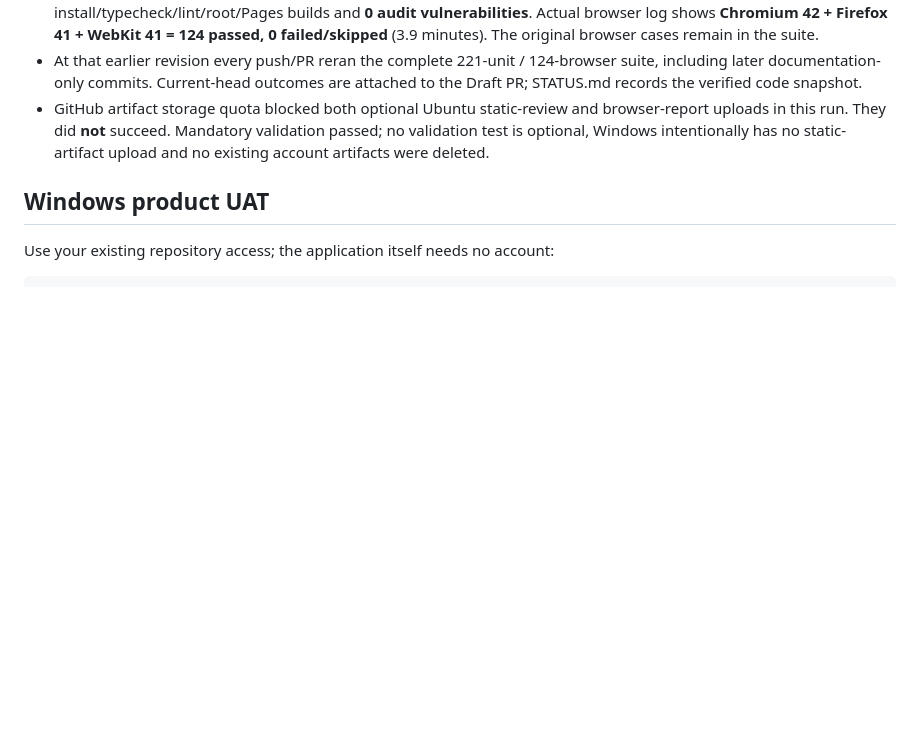
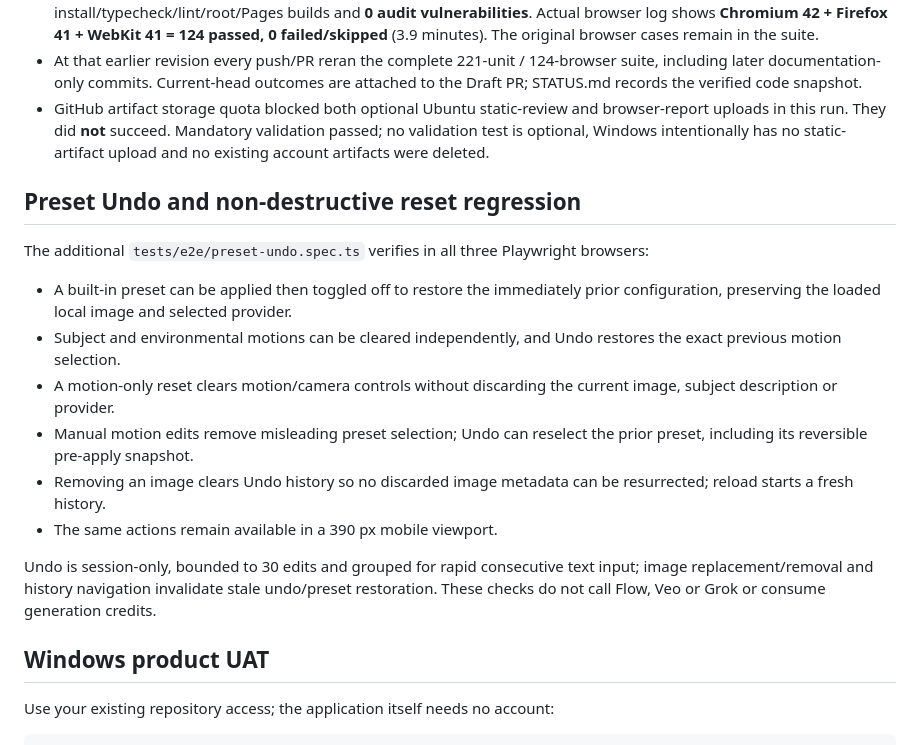
Before and after one commit to bugu-robot/video-prompt-generator, a Markdown page: docs/TESTING.md, the part around the change. Drawn GitHub-style; blank space fills up the shorter version.

Commit message:
docs: record new cross-browser preset undo acceptance checks

```diff
--- a/docs/TESTING.md
+++ b/docs/TESTING.md
@@ -70,6 +70,19 @@ Actual inspected code-fix [CI run 38143409461](https://github.com/bugu-robot/vid
 - At that earlier revision every push/PR reran the complete 221-unit / 124-browser suite, including later documentation-only commits. Current-head outcomes are attached to the Draft PR; STATUS.md records the verified code snapshot.
 - GitHub artifact storage quota blocked both optional Ubuntu static-review and browser-report uploads in this run. They did **not** succeed. Mandatory validation passed; no validation test is optional, Windows intentionally has no static-artifact upload and no existing account artifacts were deleted.
 
+## Preset Undo and non-destructive reset regression
+
+The additional `tests/e2e/preset-undo.spec.ts` verifies in all three Playwright browsers:
+
+- A built-in preset can be applied then toggled off to restore the immediately prior configuration, preserving the loaded local image and selected provider.
+- Subject and environmental motions can be cleared independently, and Undo restores the exact previous motion selection.
+- A motion-only reset clears motion/camera controls without discarding the current image, subject description or provider.
+- Manual motion edits remove misleading preset selection; Undo can reselect the prior preset, including its reversible pre-apply snapshot.
+- Removing an image clears Undo history so no discarded image metadata can be resurrected; reload starts a fresh history.
+- The same actions remain available in a 390 px mobile viewport.
+
+Undo is session-only, bounded to 30 edits and grouped for rapid consecutive text input; image replacement/removal and history navigation invalidate stale undo/preset restoration. These checks do not call Flow, Veo or Grok or consume generation credits.
+
 ## Windows product UAT
 
 Use your existing repository access; the application itself needs no account:
```
